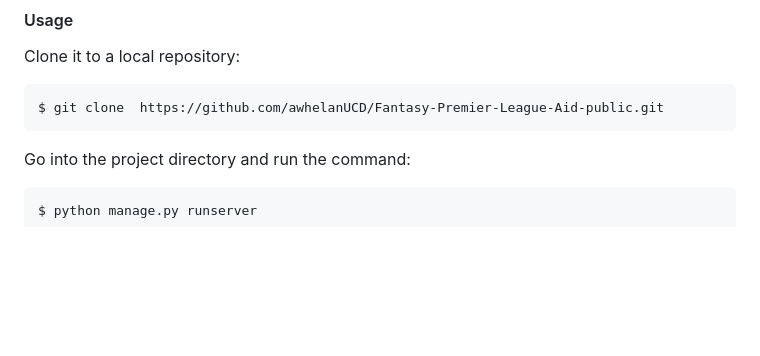
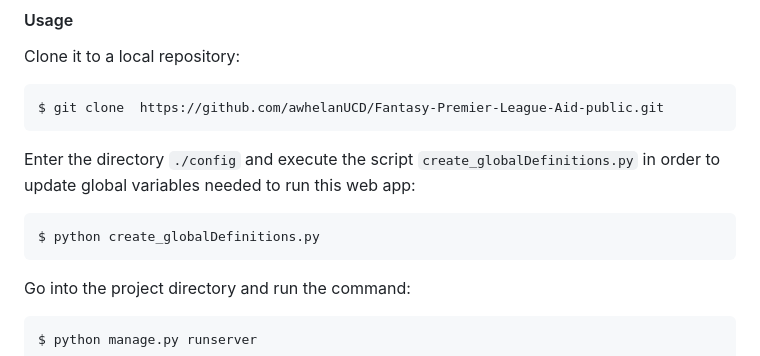
Before and after one commit to awhelanUCD/Fantasy-Premier-League-Aid-public, a Markdown page: README.md, the part around the change. Rendered like a GitHub page; blank space fills up the shorter version.

````diff
--- a/README.md
+++ b/README.md
@@ -16,6 +16,12 @@ Clone it to a local repository:
 ```
 $ git clone  https://github.com/awhelanUCD/Fantasy-Premier-League-Aid-public.git
 ```
+
+Enter the directory `./config` and execute the script `create_globalDefinitions.py` in order to update global variables needed to run this web app:
+```
+$ python create_globalDefinitions.py
+```
+
 Go into the project directory and run the command:
 
 ```
````
